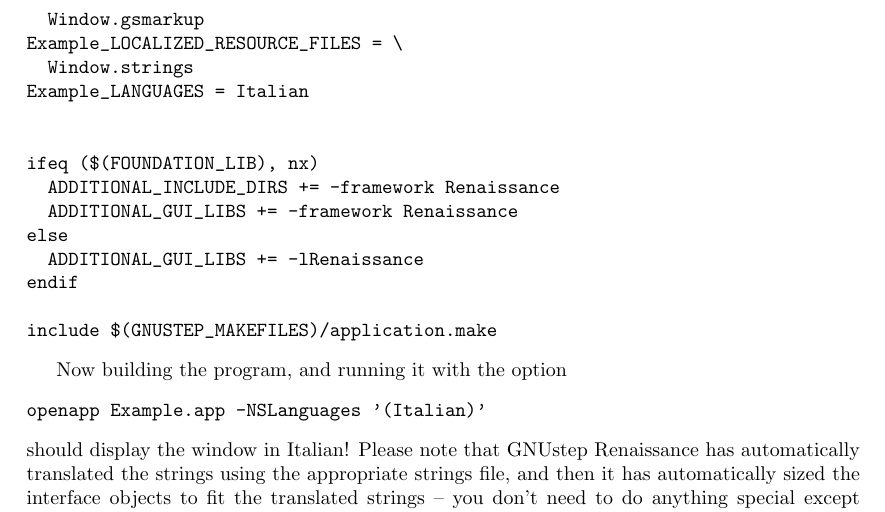
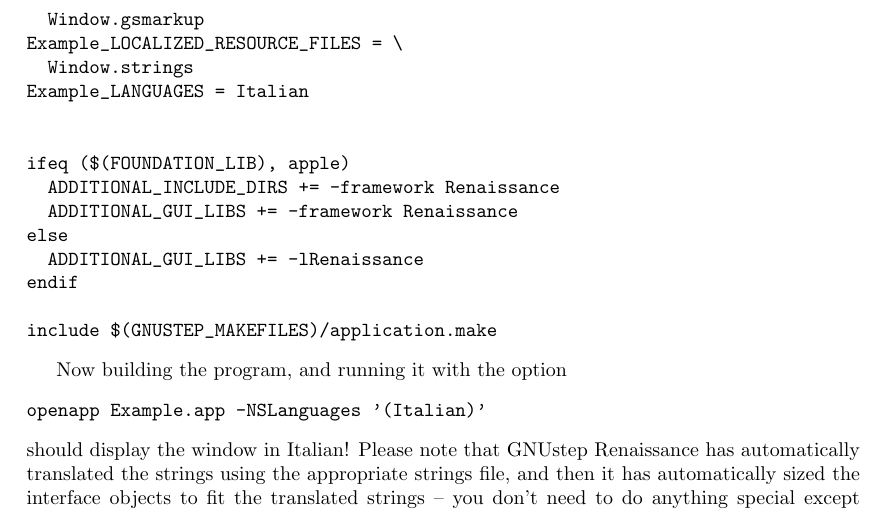
Before and after one commit to gnustep/libs-renaissance, a LaTeX document (Documentation/Tutorials/Renaissance/Renaissance.tex): part of page 11 of 11, cut so that both start at the same text. Compiled offline with pdfLaTeX.

Commit message:
Updated for latest gnustep-make from CVS, where library-combo on darwin is now apple-apple-apple
git-svn-id: svn+ssh://svn.gna.org/svn/gnustep/libs/renaissance/trunk@15396 72102866-910b-0410-8b05-ffd578937521

```diff
--- a/Documentation/Tutorials/Renaissance/Renaissance.tex
+++ b/Documentation/Tutorials/Renaissance/Renaissance.tex
@@ -168,7 +168,7 @@
 Example_OBJC_FILES = main.m
 Example_RESOURCE_FILES = Window.gsmarkup
 
-ifeq ($(FOUNDATION_LIB), nx)
+ifeq ($(FOUNDATION_LIB), apple)
   ADDITIONAL_INCLUDE_DIRS += -framework Renaissance
   ADDITIONAL_GUI_LIBS += -framework Renaissance
 else
@@ -179,7 +179,7 @@
 \end{verbatim}
 The few lines starting with
 \begin{verbatim}
-ifeq ($(FOUNDATION\_LIB), nx)
+ifeq ($(FOUNDATION\_LIB), apple)
 \end{verbatim}
 add \texttt{-framework Renaissance} on Apple OSX, and
 \texttt{-lRenaissance} on GNUstep, which makes sure that your program
@@ -349,7 +349,7 @@
   Window.gsmarkup \
 
 
-ifeq ($(FOUNDATION_LIB), nx)
+ifeq ($(FOUNDATION_LIB), apple)
   ADDITIONAL_INCLUDE_DIRS += -framework Renaissance
   ADDITIONAL_GUI_LIBS += -framework Renaissance
 else
@@ -620,7 +620,7 @@
 Example_LANGUAGES = Italian
 
 
-ifeq ($(FOUNDATION_LIB), nx)
+ifeq ($(FOUNDATION_LIB), apple)
   ADDITIONAL_INCLUDE_DIRS += -framework Renaissance
   ADDITIONAL_GUI_LIBS += -framework Renaissance
 else
```
